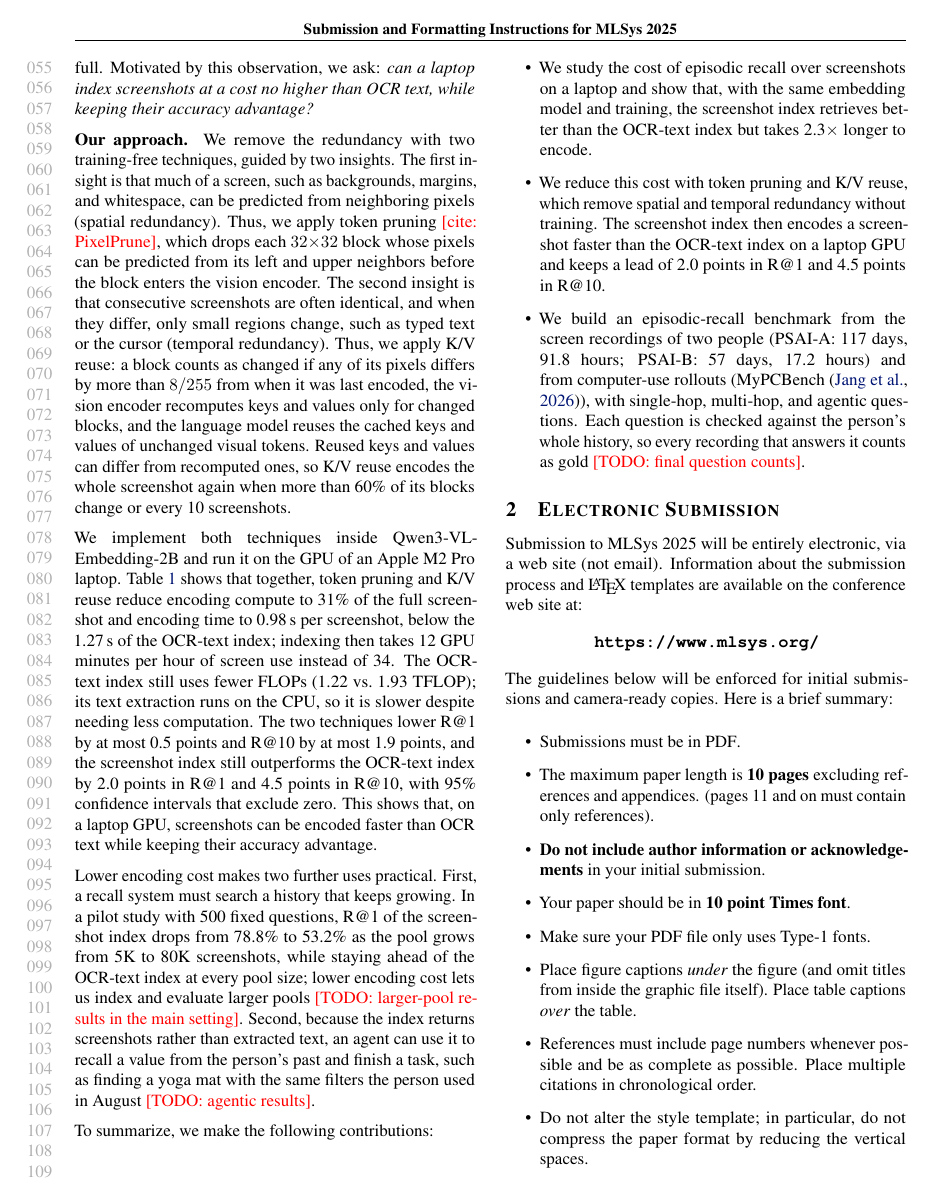
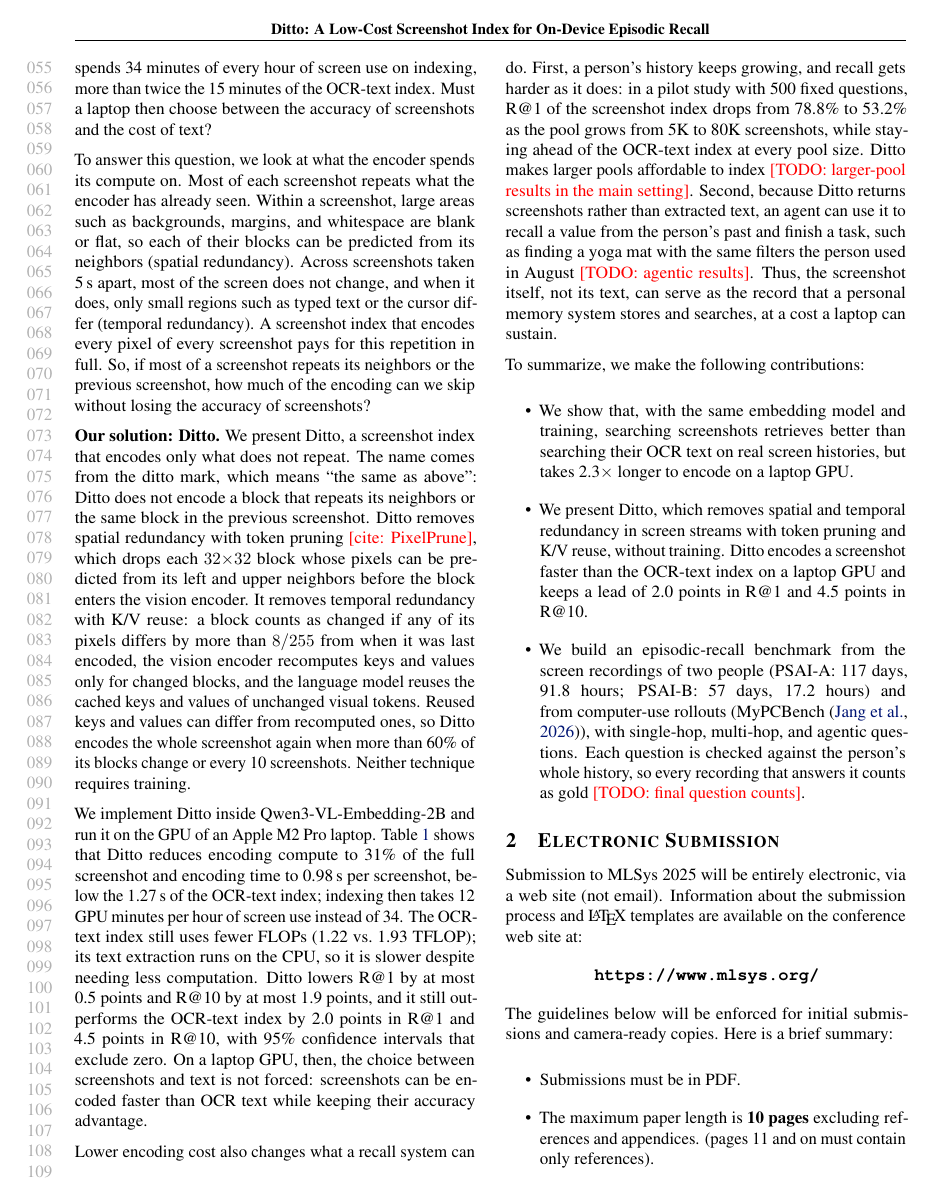
Before and after one commit to dayoon-ko/paper-mlsys-2027-screenshot, a LaTeX problem sheet (example_paper.tex, which reads sections/introduction.tex): page 2 of 7. Compiled offline with pdfLaTeX.

Commit message:
Intro: memex hook and question-driven storyline; name the method Ditto
Title: Ditto: A Low-Cost Screenshot Index for On-Device Episodic Recall.
Follow the chicken paper narrative (historical hook, each paragraph closes
with the question the next answers, closing 'Thus') on the LEANN structure.

Co-Authored-By: Claude Opus 5.5 <noreply@anthropic.com>

```diff
--- a/example_paper.tex
+++ b/example_paper.tex
@@ -30,12 +30,12 @@
 
 % The \mlsystitle you define below is probably too long as a header.
 % Therefore, a short form for the running title is supplied here:
-\mlsystitlerunning{Submission and Formatting Instructions for MLSys 2025}
+\mlsystitlerunning{Ditto: A Low-Cost Screenshot Index for On-Device Episodic Recall}
 
 \begin{document}
 
 \twocolumn[
-\mlsystitle{Submission and Formatting Instructions for MLSys 2025}
+\mlsystitle{Ditto: A Low-Cost Screenshot Index for On-Device Episodic Recall}
 
 % It is OKAY to include author information, even for blind
 % submissions: the style file will automatically remove it for you
--- a/sections/introduction.tex
+++ b/sections/introduction.tex
@@ -35,0 +33 @@ session~\cite{yang2026personatrail}.
+later ask about the past. We call this task \emph{episodic recall} over a
@@ -97 +96,5 @@ index.
+system encodes every screenshot it captures, so the GPU spends 34 minutes of
+every hour of screen use on indexing, more than twice the 15 minutes of the
+OCR-text index. Must a laptop then choose between the accuracy of
+screenshots and the cost of text?
 
@@ -102,64 +101,70 @@ screenshot index that encodes every pixel of every screenshot pays for this
-redundancy in full. Motivated by this observation, we ask: \emph{can a
-laptop index screenshots at a cost no higher than OCR text, while keeping
-their accuracy advantage?}
+To answer this question, we look at what the encoder spends its compute on.
+Most of each screenshot repeats what the encoder has already seen. Within a
+screenshot, large areas such as backgrounds, margins, and whitespace are
+blank or flat, so each of their blocks can be predicted from its neighbors
+(spatial redundancy). Across screenshots taken 5\,s apart, most of the
+screen does not change, and when it does, only small regions such as typed
+text or the cursor differ (temporal redundancy). A screenshot index that
+encodes every pixel of every screenshot pays for this repetition in full.
+So, if most of a screenshot repeats its neighbors or the previous
+screenshot, how much of the encoding can we skip without losing the
+accuracy of screenshots?
 
-\textbf{Our approach.}
-We remove the redundancy with two training-free techniques, guided by two
-insights. The first insight is that much of a screen, such as backgrounds,
-margins, and whitespace, can be predicted from neighboring pixels (spatial
-redundancy). Thus, we apply token pruning~\needcite{PixelPrune}, which drops
-each $32{\times}32$ block whose pixels can be predicted from its left and
-upper neighbors before the block enters the vision encoder. The second
-insight is that consecutive screenshots are often identical, and when they
-differ, only small regions change, such as typed text or the cursor
-(temporal redundancy). Thus, we apply K/V reuse: a block counts as changed
-if any of its pixels differs by more than $8/255$ from when it was last
-encoded, the vision encoder recomputes keys and values only for changed
-blocks, and the language model reuses the cached keys and values of
-unchanged visual tokens. Reused keys and values can differ from recomputed
-ones, so K/V reuse encodes the whole screenshot again when more than 60\% of
-its blocks change or every 10 screenshots.
+\textbf{Our solution: Ditto.}
+We present Ditto, a screenshot index that encodes only what does not repeat.
+The name comes from the ditto mark, which means ``the same as above'': Ditto does not encode a block that repeats its neighbors or the
+same block in the previous screenshot. Ditto removes spatial redundancy with
+token pruning~\needcite{PixelPrune}, which drops each $32{\times}32$ block
+whose pixels can be predicted from its left and upper neighbors before the
+block enters the vision encoder. It removes temporal redundancy with K/V
+reuse: a block counts as changed if any of its pixels differs by more than
+$8/255$ from when it was last encoded, the vision encoder recomputes keys
+and values only for changed blocks, and the language model reuses the
+cached keys and values of unchanged visual tokens. Reused keys and values
+can differ from recomputed ones, so Ditto encodes the whole screenshot again
+when more than 60\% of its blocks change or every 10 screenshots. Neither
+technique requires training.
 
-We implement both techniques inside Qwen3-VL-Embedding-2B and run it on the
-GPU of an Apple M2 Pro laptop. Table~\ref{tab:intro} shows that together,
-token pruning and K/V reuse reduce encoding compute to 31\% of the full
-screenshot and encoding time to 0.98\,s per screenshot, below the 1.27\,s of
-the OCR-text index; indexing then takes 12 GPU minutes per hour of screen
-use instead of 34. The OCR-text index still uses fewer FLOPs (1.22 vs.\ 1.93
-TFLOP); its text extraction runs on the CPU, so it is slower despite needing
-less computation. The two techniques lower R@1 by at most 0.5 points and
-R@10 by at most 1.9 points, and the screenshot index still outperforms the
-OCR-text index by 2.0 points in R@1 and 4.5 points in R@10, with 95\%
-confidence intervals that exclude zero. This shows that, on a laptop GPU,
-screenshots can be encoded faster than OCR text while keeping their accuracy
-advantage.
+We implement Ditto inside Qwen3-VL-Embedding-2B and run it on the GPU of an
+Apple M2 Pro laptop. Table~\ref{tab:intro} shows that Ditto reduces encoding
+compute to 31\% of the full screenshot and encoding time to 0.98\,s per
+screenshot, below the 1.27\,s of the OCR-text index; indexing then takes 12
+GPU minutes per hour of screen use instead of 34. The OCR-text index still
+uses fewer FLOPs (1.22 vs.\ 1.93 TFLOP); its text extraction runs on the
+CPU, so it is slower despite needing less computation. Ditto lowers R@1 by
+at most 0.5 points and R@10 by at most 1.9 points, and it still outperforms
+the OCR-text index by 2.0 points in R@1 and 4.5 points in R@10, with 95\%
+confidence intervals that exclude zero. On a laptop GPU, then, the choice
+between screenshots and text is not forced: screenshots can be encoded
+faster than OCR text while keeping their accuracy advantage.
 % NOTE: the OCR-text index uses RapidOCR on the CPU. With Apple Vision OCR (Neural Engine,
-% accurate mode) it takes 0.79 s per screenshot, faster than our 0.98 s; decide how to present it.
+% accurate mode) it takes 0.79 s per screenshot, faster than Ditto's 0.98 s; decide how to present it.
 % CPU latency (10/13 table: 1.50 vs 2.44 s) is left out until it is reconciled with
 % efficiency_notes.md (server CPU: 5.48 vs 3.86 s).
 
-Lower encoding cost makes two further uses practical. First, a recall system
-must search a history that keeps growing. In a pilot study with 500 fixed
-questions, R@1 of the screenshot index drops from 78.8\% to 53.2\% as the
-pool grows from 5K to 80K screenshots, while staying ahead of the OCR-text
-index at every pool size; lower encoding cost lets us index and evaluate
-larger pools \todo{larger-pool results in the main setting}. Second, because
-the index returns screenshots rather than extracted text, an agent can use
-it to recall a value from the person's past and finish a task, such as
+Lower encoding cost also changes what a recall system can do. First, a
+person's history keeps growing, and recall gets harder as it does: in a
+pilot study with 500 fixed questions, R@1 of the screenshot index drops from
+78.8\% to 53.2\% as the pool grows from 5K to 80K screenshots, while staying
+ahead of the OCR-text index at every pool size. Ditto makes larger pools
+affordable to index \todo{larger-pool results in the main setting}. Second,
+because Ditto returns screenshots rather than extracted text, an agent can
+use it to recall a value from the person's past and finish a task, such as
 finding a yoga mat with the same filters the person used in August
-\todo{agentic results}.
+\todo{agentic results}. Thus, the screenshot itself, not its text, can serve
+as the record that a personal memory system stores and searches, at a cost
+a laptop can sustain.
 % Pilot: 9/26 meeting, Finding 3 (synthetic queries, PSAI, OCR = PP-OCRv4 mobile + same embedder).
 
 To summarize, we make the following contributions:
 \begin{itemize}
-\item We study the cost of episodic recall over screenshots on a laptop and
-  show that, with the same embedding model and training, the screenshot
-  index retrieves better than the OCR-text index but takes 2.3$\times$
-  longer to encode.
-\item We reduce this cost with token pruning and K/V reuse, which remove
-  spatial and temporal redundancy without training. The screenshot index
-  then encodes a screenshot faster than the OCR-text index on a laptop GPU
-  and keeps a lead of 2.0 points in R@1 and 4.5 points in R@10.
+\item We show that, with the same embedding model and training, searching
+  screenshots retrieves better than searching their OCR text on real screen
+  histories, but takes 2.3$\times$ longer to encode on a laptop GPU.
+\item We present Ditto, which removes spatial and temporal redundancy in
+  screen streams with token pruning and K/V reuse, without training. Ditto
+  encodes a screenshot faster than the OCR-text index on a laptop GPU and
+  keeps a lead of 2.0 points in R@1 and 4.5 points in R@10.
 \item We build an episodic-recall benchmark from the screen recordings of two
   people (PSAI-A: 117 days, 91.8 hours; PSAI-B: 57 days, 17.2 hours) and from
   computer-use rollouts (MyPCBench~\cite{jang2026mypcbench}), with
```
Also changed, not shown: example_paper.bib (+10 -0 lines), example_paper.bbl, example_paper.pdf, sections/introduction.tex (86 more changed lines), 3 other files.
